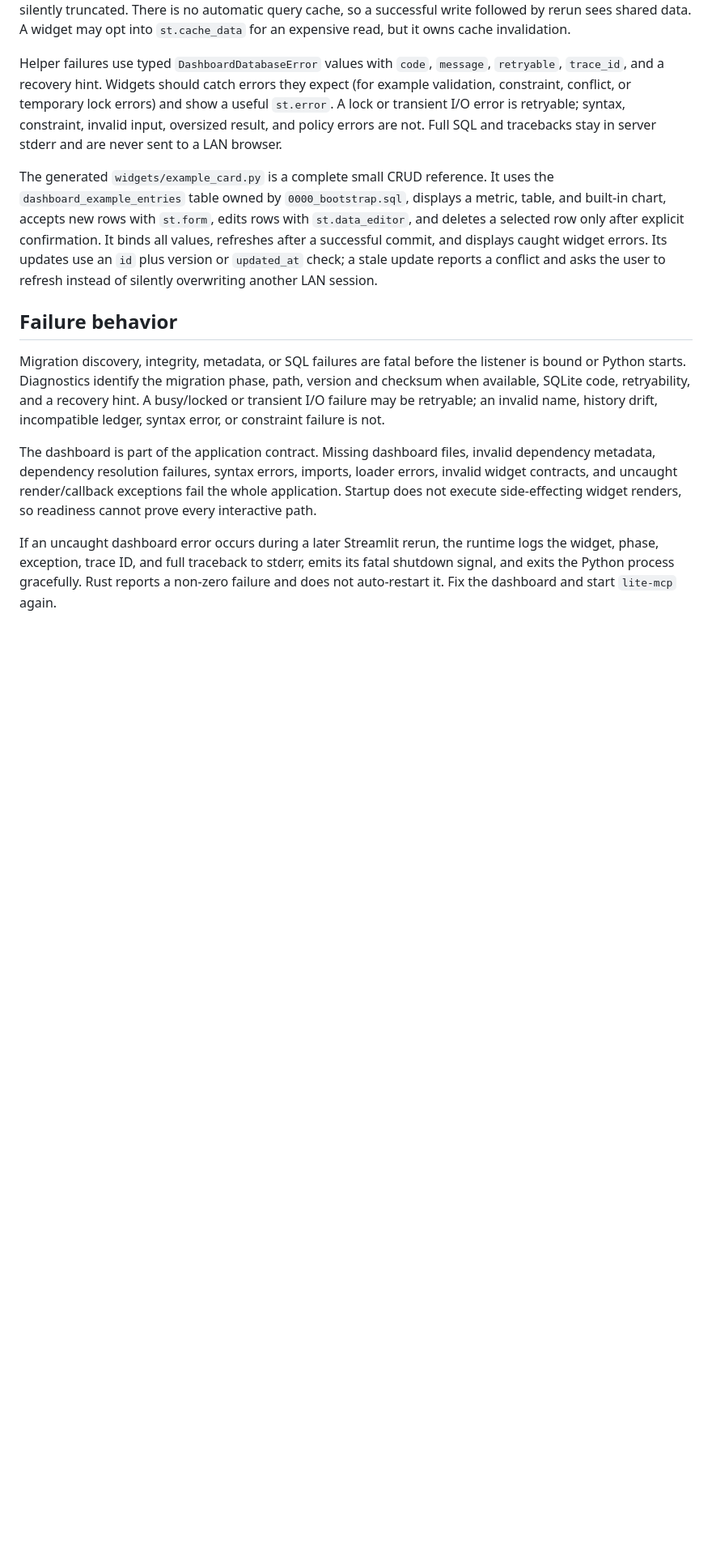
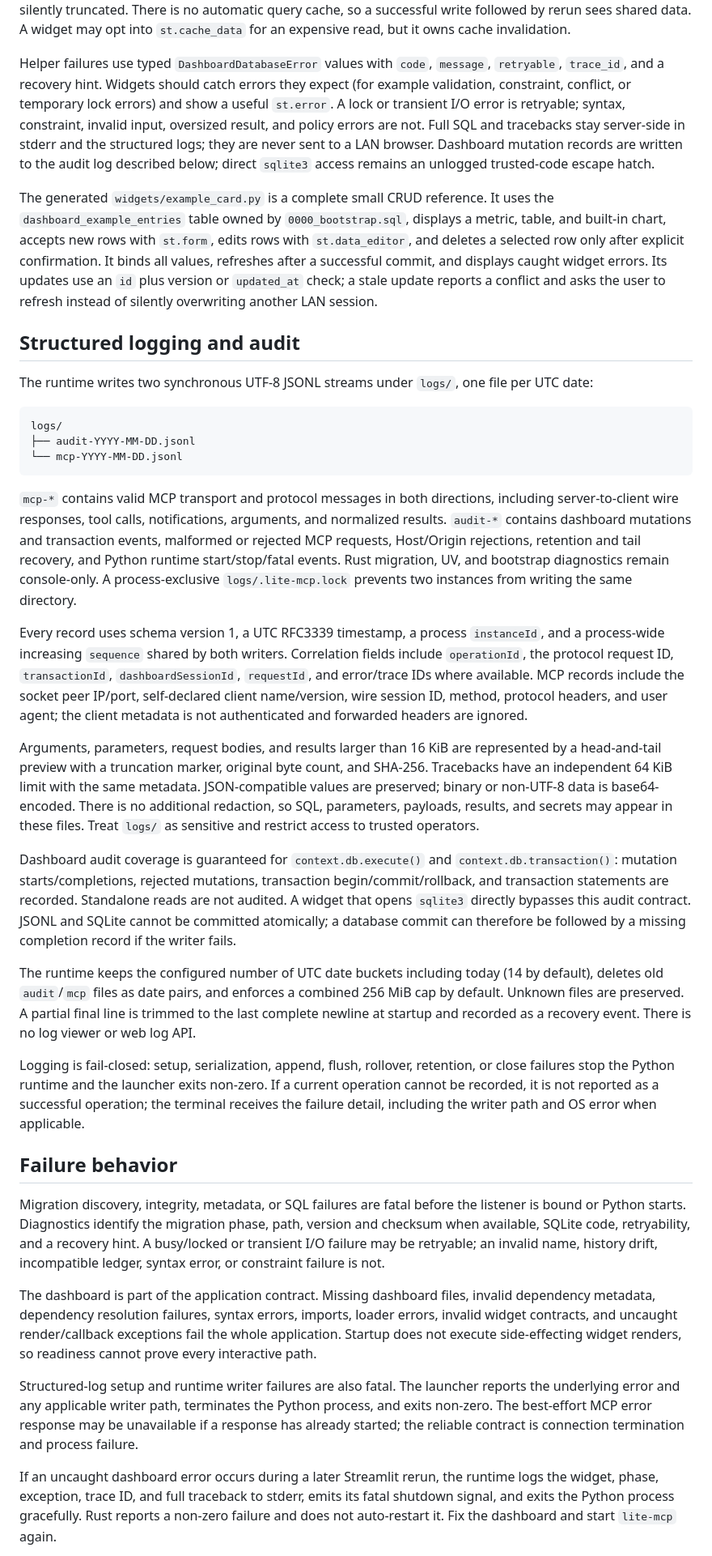
Before and after one commit to toolframe/toolframe-core, a Markdown page: README.md, the part around one of its changes. Shown at 81% size. GitHub-like rendering; blank space fills up the shorter version.

Commit message:
docs: document structured logging

````diff
--- a/README.md
+++ b/README.md
@@ -249,8 +259,10 @@ Helper failures use typed `DashboardDatabaseError` values with `code`,
 errors they expect (for example validation, constraint, conflict, or temporary
 lock errors) and show a useful `st.error`. A lock or transient I/O error is
 retryable; syntax, constraint, invalid input, oversized result, and policy
-errors are not. Full SQL and tracebacks stay in server stderr and are never
-sent to a LAN browser.
+errors are not. Full SQL and tracebacks stay server-side in stderr and the
+structured logs; they are never sent to a LAN browser. Dashboard mutation
+records are written to the audit log described below; direct `sqlite3` access
+remains an unlogged trusted-code escape hatch.
 
 The generated `widgets/example_card.py` is a complete small CRUD reference. It
 uses the `dashboard_example_entries` table owned by `0000_bootstrap.sql`,
@@ -260,6 +272,62 @@ confirmation. It binds all values, refreshes after a successful commit, and
 displays caught widget errors. Its updates use an `id` plus version or
 `updated_at` check; a stale update reports a conflict and asks the user to
 refresh instead of silently overwriting another LAN session.
+
+## Structured logging and audit
+
+The runtime writes two synchronous UTF-8 JSONL streams under `logs/`, one file
+per UTC date:
+
+```text
+logs/
+├── audit-YYYY-MM-DD.jsonl
+└── mcp-YYYY-MM-DD.jsonl
+```
+
+`mcp-*` contains valid MCP transport and protocol messages in both directions,
+including server-to-client wire responses, tool calls, notifications,
+arguments, and normalized results. `audit-*`
+contains dashboard mutations and transaction events, malformed or rejected
+MCP requests, Host/Origin rejections, retention and tail recovery, and Python
+runtime start/stop/fatal events. Rust migration, UV, and bootstrap diagnostics
+remain console-only. A process-exclusive `logs/.lite-mcp.lock` prevents two
+instances from writing the same directory.
+
+Every record uses schema version 1, a UTC RFC3339 timestamp, a process
+`instanceId`, and a process-wide increasing `sequence` shared by both writers.
+Correlation fields include `operationId`, the protocol request ID,
+`transactionId`, `dashboardSessionId`, `requestId`, and error/trace IDs where
+available. MCP records include the socket peer IP/port, self-declared client
+name/version, wire session ID, method, protocol headers, and user agent; the
+client metadata is not authenticated and forwarded headers are ignored.
+
+Arguments, parameters, request bodies, and results larger than 16 KiB are
+represented by a head-and-tail preview with a truncation marker, original byte
+count, and SHA-256. Tracebacks have an independent 64 KiB limit with the same
+metadata. JSON-compatible values are preserved; binary or non-UTF-8 data is
+base64-encoded. There is no additional redaction, so SQL, parameters,
+payloads, results, and secrets may appear in these files. Treat `logs/` as
+sensitive and restrict access to trusted operators.
+
+Dashboard audit coverage is guaranteed for `context.db.execute()` and
+`context.db.transaction()`: mutation starts/completions, rejected mutations,
+transaction begin/commit/rollback, and transaction statements are recorded.
+Standalone reads are not audited. A widget that opens `sqlite3` directly
+bypasses this audit contract. JSONL and SQLite cannot be committed atomically;
+a database commit can therefore be followed by a missing completion record if
+the writer fails.
+
+The runtime keeps the configured number of UTC date buckets including today
+(14 by default), deletes old `audit`/`mcp` files as date pairs, and enforces a
+combined 256 MiB cap by default. Unknown files are preserved. A partial final
+line is trimmed to the last complete newline at startup and recorded as a
+recovery event. There is no log viewer or web log API.
+
+Logging is fail-closed: setup, serialization, append, flush, rollover,
+retention, or close failures stop the Python runtime and the launcher exits
+non-zero. If a current operation cannot be recorded, it is not reported as a
+successful operation; the terminal receives the failure detail, including the
+writer path and OS error when applicable.
 
 ## Failure behavior
 
@@ -275,6 +343,12 @@ invalid dependency metadata, dependency resolution failures, syntax errors,
 imports, loader errors, invalid widget contracts, and uncaught render/callback
 exceptions fail the whole application. Startup does not execute side-effecting
 widget renders, so readiness cannot prove every interactive path.
+
+Structured-log setup and runtime writer failures are also fatal. The launcher
+reports the underlying error and any applicable writer path, terminates the
+Python process, and exits non-zero. The best-effort MCP error response may be
+unavailable if a response has already started; the reliable contract is
+connection termination and process failure.
 
 If an uncaught dashboard error occurs during a later Streamlit rerun, the
 runtime logs the widget, phase, exception, trace ID, and full traceback to
````
Also changed, not shown: other parts of README.md (+25 -8 lines).
